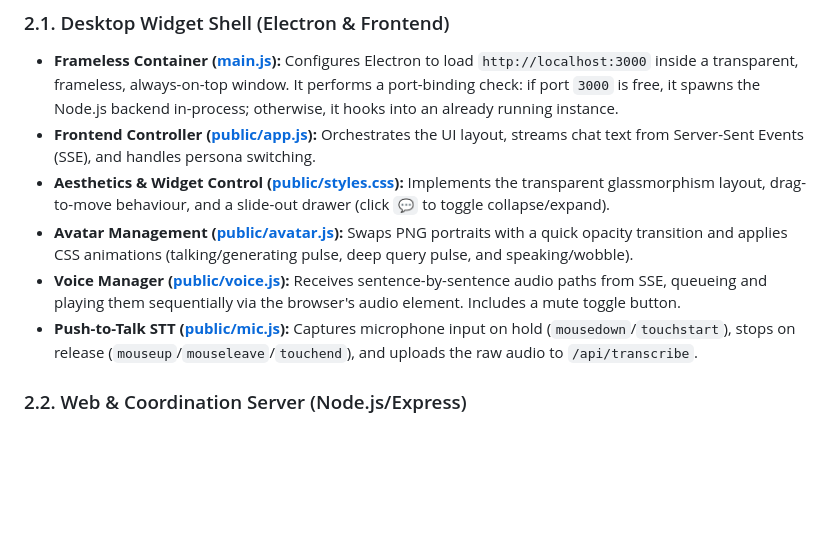
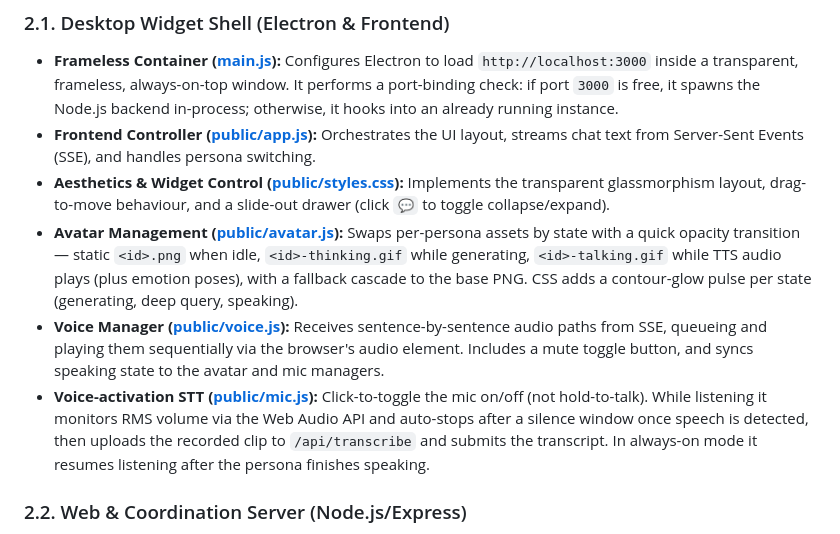
Before and after one commit to Yugikratos/my-council, a Markdown page: codebase_analysis.md, the part around the change. Drawn GitHub-style; blank space fills up the shorter version.

Commit message:
docs: fix codebase_analysis mic + avatar descriptions
The analysis described mic.js as hold-to-talk (mousedown/mouseup, "on
hold") — it has always been click-to-toggle with silence detection and
auto-resume. Also update avatar.js (per-state GIF swaps + fallback) and
voice.js (mic/avatar state sync) to match what shipped.

Co-Authored-By: Claude Opus 4.8 <noreply@anthropic.com>

```diff
--- a/codebase_analysis.md
+++ b/codebase_analysis.md
@@ -61,9 +61,9 @@ The application divides its logic into four main layers:
 - **Frameless Container ([main.js](file:///D:/my-council/main.js)):** Configures Electron to load `http://localhost:3000` inside a transparent, frameless, always-on-top window. It performs a port-binding check: if port `3000` is free, it spawns the Node.js backend in-process; otherwise, it hooks into an already running instance.
 - **Frontend Controller ([public/app.js](file:///D:/my-council/public/app.js)):** Orchestrates the UI layout, streams chat text from Server-Sent Events (SSE), and handles persona switching.
 - **Aesthetics & Widget Control ([public/styles.css](file:///D:/my-council/public/styles.css)):** Implements the transparent glassmorphism layout, drag-to-move behaviour, and a slide-out drawer (click `💬` to toggle collapse/expand).
-- **Avatar Management ([public/avatar.js](file:///D:/my-council/public/avatar.js)):** Swaps PNG portraits with a quick opacity transition and applies CSS animations (talking/generating pulse, deep query pulse, and speaking/wobble).
-- **Voice Manager ([public/voice.js](file:///D:/my-council/public/voice.js)):** Receives sentence-by-sentence audio paths from SSE, queueing and playing them sequentially via the browser's audio element. Includes a mute toggle button.
-- **Push-to-Talk STT ([public/mic.js](file:///D:/my-council/public/mic.js)):** Captures microphone input on hold (`mousedown`/`touchstart`), stops on release (`mouseup`/`mouseleave`/`touchend`), and uploads the raw audio to `/api/transcribe`.
+- **Avatar Management ([public/avatar.js](file:///D:/my-council/public/avatar.js)):** Swaps per-persona assets by state with a quick opacity transition — static `<id>.png` when idle, `<id>-thinking.gif` while generating, `<id>-talking.gif` while TTS audio plays (plus emotion poses), with a fallback cascade to the base PNG. CSS adds a contour-glow pulse per state (generating, deep query, speaking).
+- **Voice Manager ([public/voice.js](file:///D:/my-council/public/voice.js)):** Receives sentence-by-sentence audio paths from SSE, queueing and playing them sequentially via the browser's audio element. Includes a mute toggle button, and syncs speaking state to the avatar and mic managers.
+- **Voice-activation STT ([public/mic.js](file:///D:/my-council/public/mic.js)):** Click-to-toggle the mic on/off (not hold-to-talk). While listening it monitors RMS volume via the Web Audio API and auto-stops after a silence window once speech is detected, then uploads the recorded clip to `/api/transcribe` and submits the transcript. In always-on mode it resumes listening after the persona finishes speaking.
 
 ### 2.2. Web & Coordination Server (Node.js/Express)
 - **Server Entrypoint ([server/index.js](file:///D:/my-council/server/index.js)):** Exposes Express routes `/api/personas`, `/api/tts` (serving synthesized WAVs), `/api/transcribe` (proxy to python STT), and `/api/chat` (streaming event-stream). Binds to `127.0.0.1` only (loopback), so the app is never reachable from the local network — matching how the Python services bind.
```
